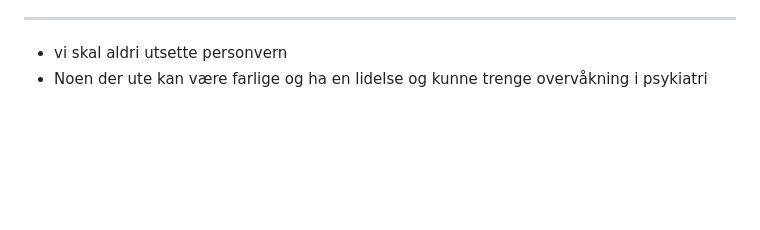
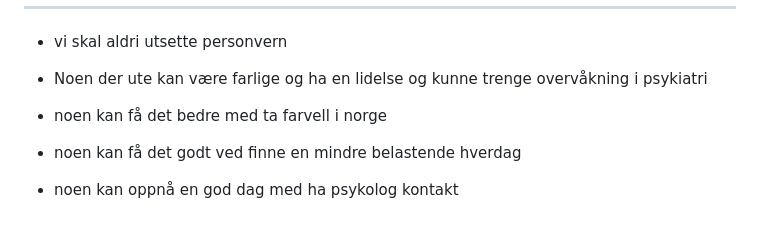
Before and after one commit to Gitonos/GitonOs, a Markdown page: Readme.md, the part around the change. Drawn GitHub-style; blank space fills up the shorter version.

```diff
--- a/Readme.md
+++ b/Readme.md
@@ -26,3 +26,10 @@ Hvis du eller noen du kjenner opplever symptomer på psykose, er det viktig å t
 personvern
 - Noen der ute kan være farlige og ha en lidelse og kunne trenge
   overvåkning i psykiatri
+
+- noen kan få det bedre
+med ta farvell i norge
+- noen kan få det godt
+ved finne en mindre belastende hverdag
+- noen kan oppnå en god dag
+med ha psykolog kontakt
```
